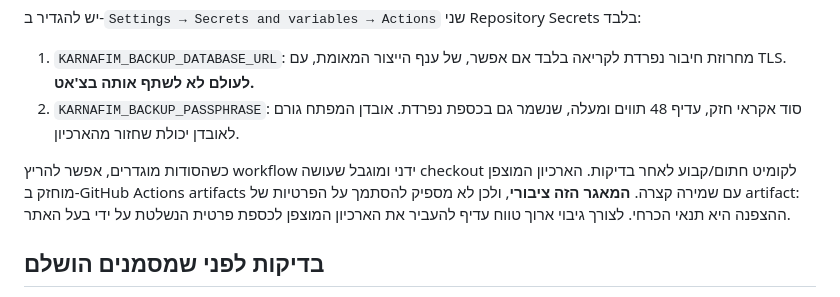
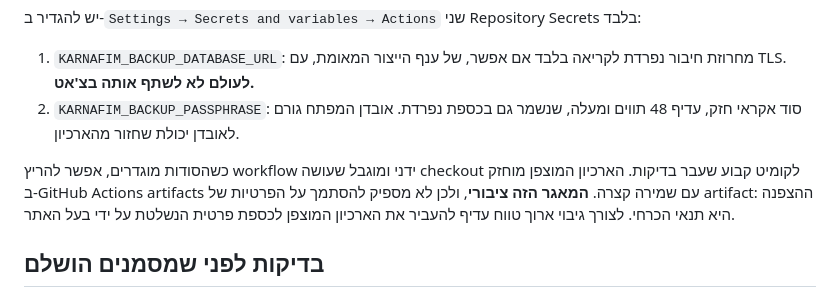
Before and after one commit to kolbomusic/kolbo-android-app, a Markdown page: karnafim-site/ops/RECOVERY_BACKUP_GUIDE_HE.md, the part around the change. Drawn GitHub-style.

Commit message:
Clarify immutable verified commit pin without implying Git signature

```diff
--- a/karnafim-site/ops/RECOVERY_BACKUP_GUIDE_HE.md
+++ b/karnafim-site/ops/RECOVERY_BACKUP_GUIDE_HE.md
@@ -18,7 +18,7 @@
 1. `KARNAFIM_BACKUP_DATABASE_URL`: מחרוזת חיבור נפרדת לקריאה בלבד אם אפשר, של ענף הייצור המאומת, עם TLS. **לעולם לא לשתף אותה בצ'אט.**
 2. `KARNAFIM_BACKUP_PASSPHRASE`: סוד אקראי חזק, עדיף 48 תווים ומעלה, שנשמר גם בכספת נפרדת. אובדן המפתח גורם לאובדן יכולת שחזור מהארכיון.
 
-כשהסודות מוגדרים, אפשר להריץ workflow ידני ומוגבל שעושה checkout לקומיט חתום/קבוע לאחר בדיקות. הארכיון המוצפן מוחזק ב-GitHub Actions artifacts עם שמירה קצרה. **המאגר הזה ציבורי**, ולכן לא מספיק להסתמך על הפרטיות של artifact: ההצפנה היא תנאי הכרחי. לצורך גיבוי ארוך טווח עדיף להעביר את הארכיון המוצפן לכספת פרטית הנשלטת על ידי בעל האתר.
+כשהסודות מוגדרים, אפשר להריץ workflow ידני ומוגבל שעושה checkout לקומיט קבוע שעבר בדיקות. הארכיון המוצפן מוחזק ב-GitHub Actions artifacts עם שמירה קצרה. **המאגר הזה ציבורי**, ולכן לא מספיק להסתמך על הפרטיות של artifact: ההצפנה היא תנאי הכרחי. לצורך גיבוי ארוך טווח עדיף להעביר את הארכיון המוצפן לכספת פרטית הנשלטת על ידי בעל האתר.
 
 ## בדיקות לפני שמסמנים הושלם
 
```
